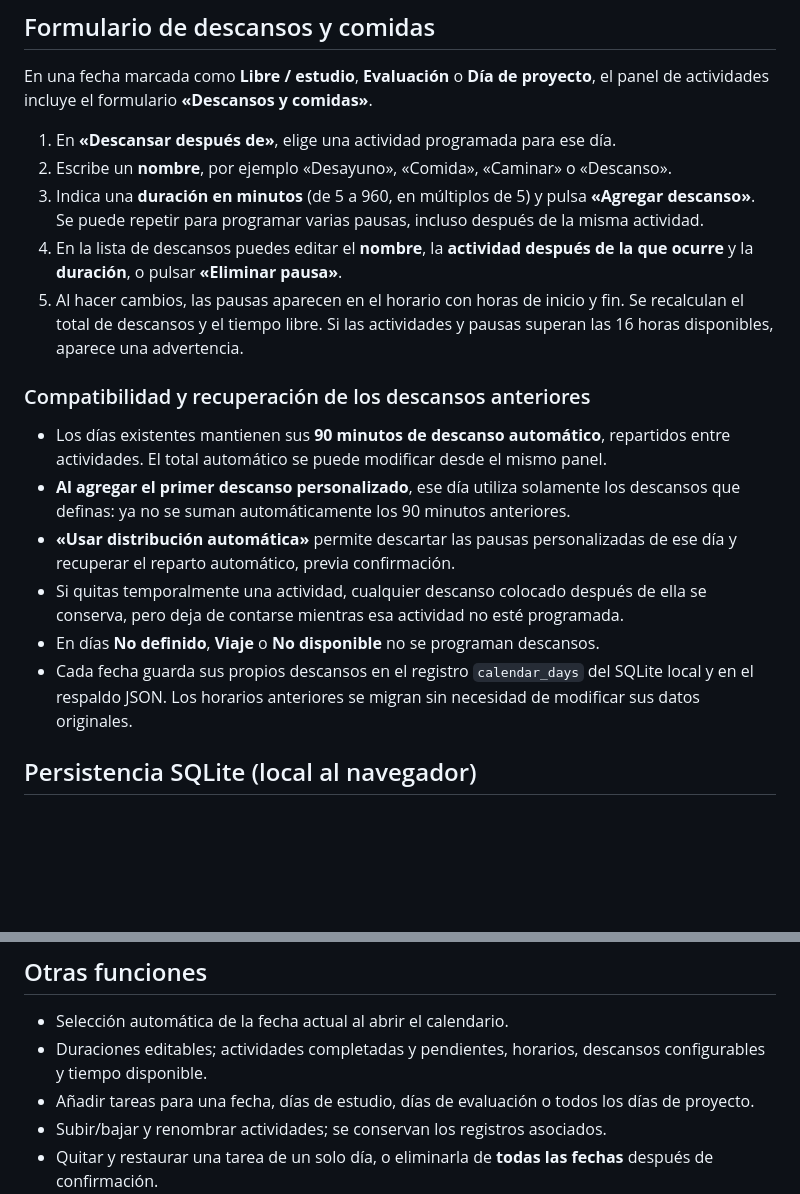
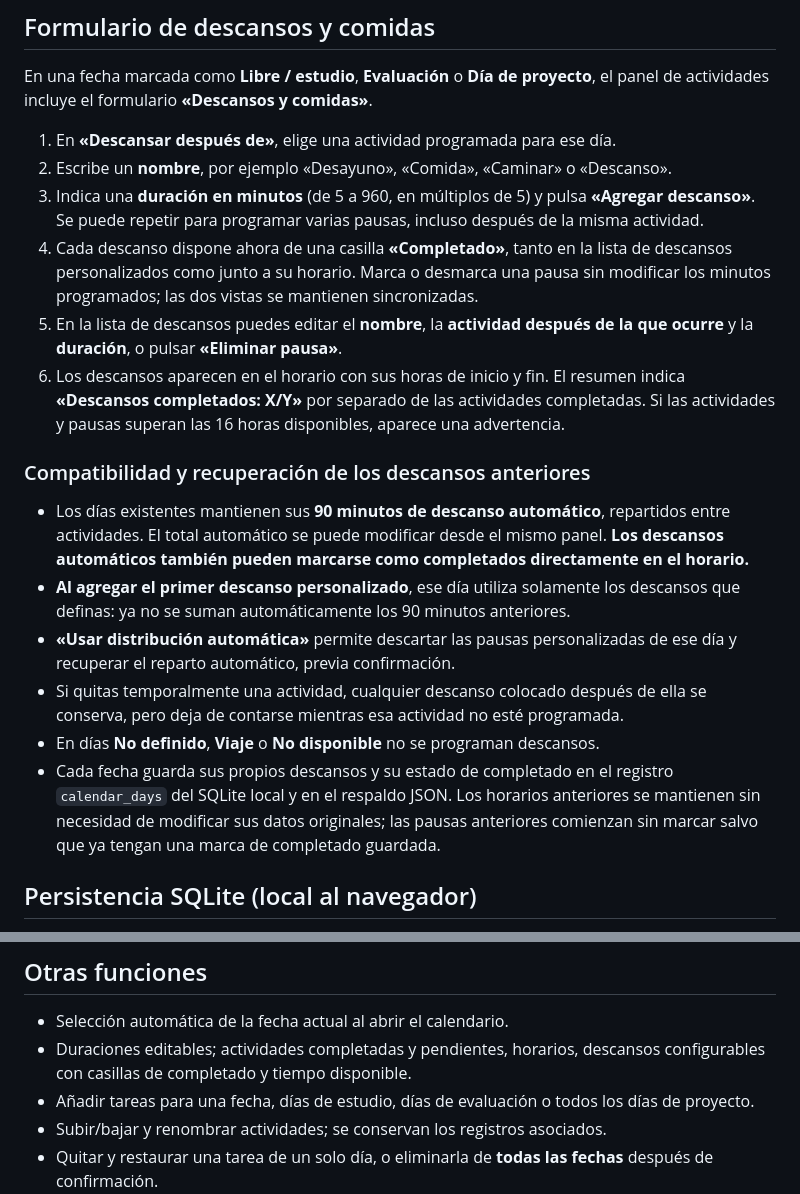
Before and after one commit to PedroPabloRG/study-calendar, a Markdown page: README.md, 2 parts joined by grey strips. GitHub-like rendering; blank space fills up the shorter version.

Commit message:
Document completion tracking for automatic and custom breaks

```diff
--- a/README.md
+++ b/README.md
@@ -60,17 +60,18 @@ En una fecha marcada como **Libre / estudio**, **Evaluación** o **Día de proye
 1. En **«Descansar después de»**, elige una actividad programada para ese día.
 2. Escribe un **nombre**, por ejemplo «Desayuno», «Comida», «Caminar» o «Descanso».
 3. Indica una **duración en minutos** (de 5 a 960, en múltiplos de 5) y pulsa **«Agregar descanso»**. Se puede repetir para programar varias pausas, incluso después de la misma actividad.
-4. En la lista de descansos puedes editar el **nombre**, la **actividad después de la que ocurre** y la **duración**, o pulsar **«Eliminar pausa»**.
-5. Al hacer cambios, las pausas aparecen en el horario con horas de inicio y fin. Se recalculan el total de descansos y el tiempo libre. Si las actividades y pausas superan las 16 horas disponibles, aparece una advertencia.
+4. Cada descanso dispone ahora de una casilla **«Completado»**, tanto en la lista de descansos personalizados como junto a su horario. Marca o desmarca una pausa sin modificar los minutos programados; las dos vistas se mantienen sincronizadas.
+5. En la lista de descansos puedes editar el **nombre**, la **actividad después de la que ocurre** y la **duración**, o pulsar **«Eliminar pausa»**.
+6. Los descansos aparecen en el horario con sus horas de inicio y fin. El resumen indica **«Descansos completados: X/Y»** por separado de las actividades completadas. Si las actividades y pausas superan las 16 horas disponibles, aparece una advertencia.
 
 ### Compatibilidad y recuperación de los descansos anteriores
 
-- Los días existentes mantienen sus **90 minutos de descanso automático**, repartidos entre actividades. El total automático se puede modificar desde el mismo panel.
+- Los días existentes mantienen sus **90 minutos de descanso automático**, repartidos entre actividades. El total automático se puede modificar desde el mismo panel. **Los descansos automáticos también pueden marcarse como completados directamente en el horario.**
 - **Al agregar el primer descanso personalizado**, ese día utiliza solamente los descansos que definas: ya no se suman automáticamente los 90 minutos anteriores.
 - **«Usar distribución automática»** permite descartar las pausas personalizadas de ese día y recuperar el reparto automático, previa confirmación.
 - Si quitas temporalmente una actividad, cualquier descanso colocado después de ella se conserva, pero deja de contarse mientras esa actividad no esté programada.
 - En días **No definido**, **Viaje** o **No disponible** no se programan descansos.
-- Cada fecha guarda sus propios descansos en el registro `calendar_days` del SQLite local y en el respaldo JSON. Los horarios anteriores se migran sin necesidad de modificar sus datos originales.
+- Cada fecha guarda sus propios descansos y su estado de completado en el registro `calendar_days` del SQLite local y en el respaldo JSON. Los horarios anteriores se mantienen sin necesidad de modificar sus datos originales; las pausas anteriores comienzan sin marcar salvo que ya tengan una marca de completado guardada.
 
 ## Persistencia SQLite (local al navegador)
 
@@ -105,7 +106,7 @@ Se escriben las tablas de forma transaccional. El archivo SQLite completo se ser
 ## Otras funciones
 
 - Selección automática de la fecha actual al abrir el calendario.
-- Duraciones editables; actividades completadas y pendientes, horarios, descansos configurables y tiempo disponible.
+- Duraciones editables; actividades completadas y pendientes, horarios, descansos configurables con casillas de completado y tiempo disponible.
 - Añadir tareas para una fecha, días de estudio, días de evaluación o todos los días de proyecto.
 - Subir/bajar y renombrar actividades; se conservan los registros asociados.
 - Quitar y restaurar una tarea de un solo día, o eliminarla de **todas las fechas** después de confirmación.
```
